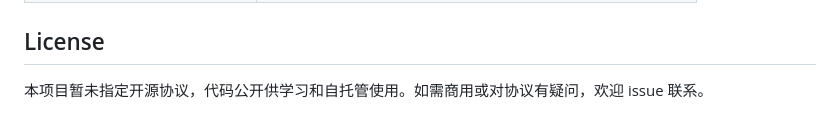
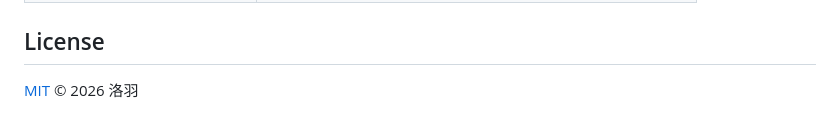
Before and after one commit to luoyu318/wanling, a Markdown page: README.md, the part around the change. GitHub-like rendering.

Commit message:
文档: 同步 README License 声明为 MIT

```diff
--- a/README.md
+++ b/README.md
@@ -167,4 +167,4 @@ cd app && flutter test
 
 ## License
 
-本项目暂未指定开源协议，代码公开供学习和自托管使用。如需商用或对协议有疑问，欢迎 issue 联系。
+[MIT](./LICENSE) © 2026 洛羽
```
